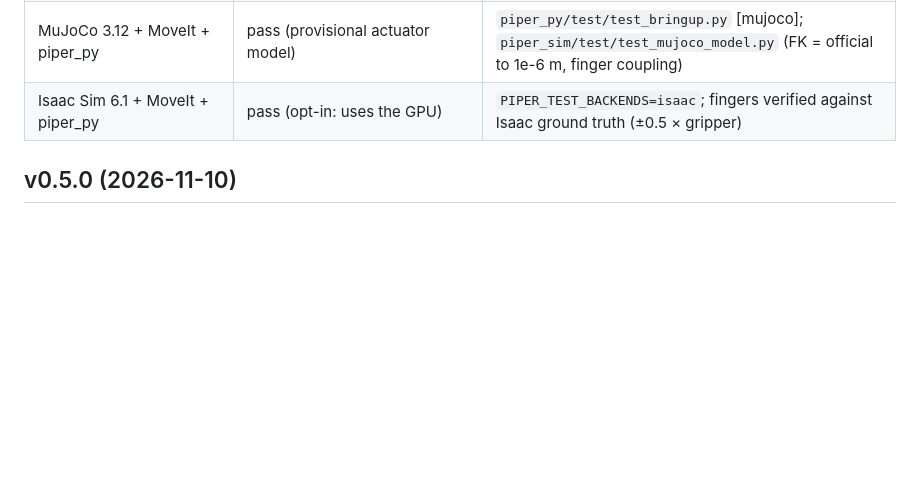
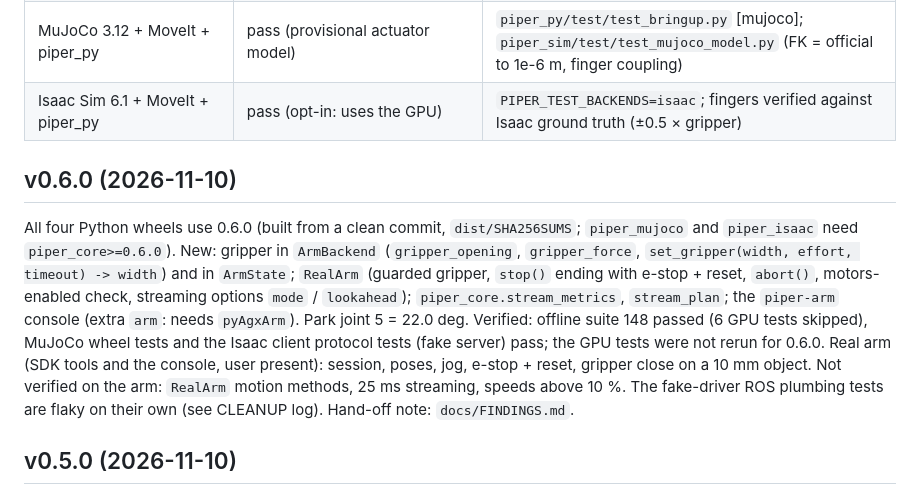
Before and after one commit to charithmu/piper_studio, a Markdown page: docs/VERSIONS.md, the part around the change. Rendered like a GitHub page; blank space fills up the shorter version.

Commit message:
VERSIONS: v0.6.0
Co-Authored-By: Claude Sonnet 5.5 <noreply@anthropic.com>
Claude-Session: https://claude.ai/code/session_014mp564KRyo1bdNeKShwNK6

```diff
--- a/docs/VERSIONS.md
+++ b/docs/VERSIONS.md
@@ -42,6 +42,13 @@ The tested combination. Source revisions are authoritative in git (submodule pin
 | MuJoCo 3.12 + MoveIt + piper_py | pass (provisional actuator model) | `piper_py/test/test_bringup.py` [mujoco]; `piper_sim/test/test_mujoco_model.py` (FK = official to 1e-6 m, finger coupling) |
 | Isaac Sim 6.1 + MoveIt + piper_py | pass (opt-in: uses the GPU) | `PIPER_TEST_BACKENDS=isaac`; fingers verified against Isaac ground truth (±0.5 × gripper) |
 
+## v0.6.0 (2026-11-10)
+
+All four Python wheels use 0.6.0 (built from a clean commit, `dist/SHA256SUMS`; `piper_mujoco` and `piper_isaac` need `piper_core>=0.6.0`). New: gripper in `ArmBackend` (`gripper_opening`, `gripper_force`, `set_gripper(width, effort, timeout) -> width`) and in
+`ArmState`; `RealArm` (guarded gripper, `stop()` ending with e-stop + reset, `abort()`, motors-enabled check, streaming options `mode` / `lookahead`); `piper_core.stream_metrics`, `stream_plan`; the `piper-arm` console (extra `arm`: needs `pyAgxArm`). Park joint 5 = 22.0 deg.
+Verified: offline suite 148 passed (6 GPU tests skipped), MuJoCo wheel tests and the Isaac client protocol tests (fake server) pass; the GPU tests were not rerun for 0.6.0. Real arm (SDK tools and the console, user present): session, poses, jog, e-stop + reset, gripper close on a 10 mm object.
+Not verified on the arm: `RealArm` motion methods, 25 ms streaming, speeds above 10 %. The fake-driver ROS plumbing tests are flaky on their own (see CLEANUP log). Hand-off note: `docs/FINDINGS.md`.
+
 ## v0.5.0 (2026-11-10)
 
 All four Python wheels use 0.5.0. The Isaac client defaults to 250/250 Hz control/physics; headless recording renders at video fps with threaded encoding.
```
